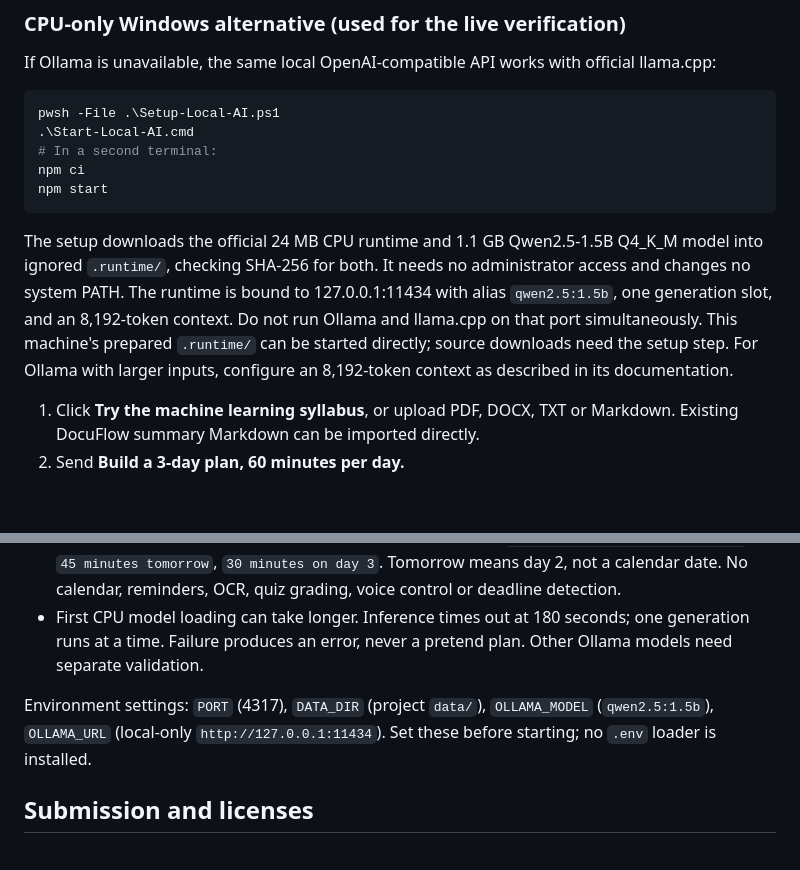
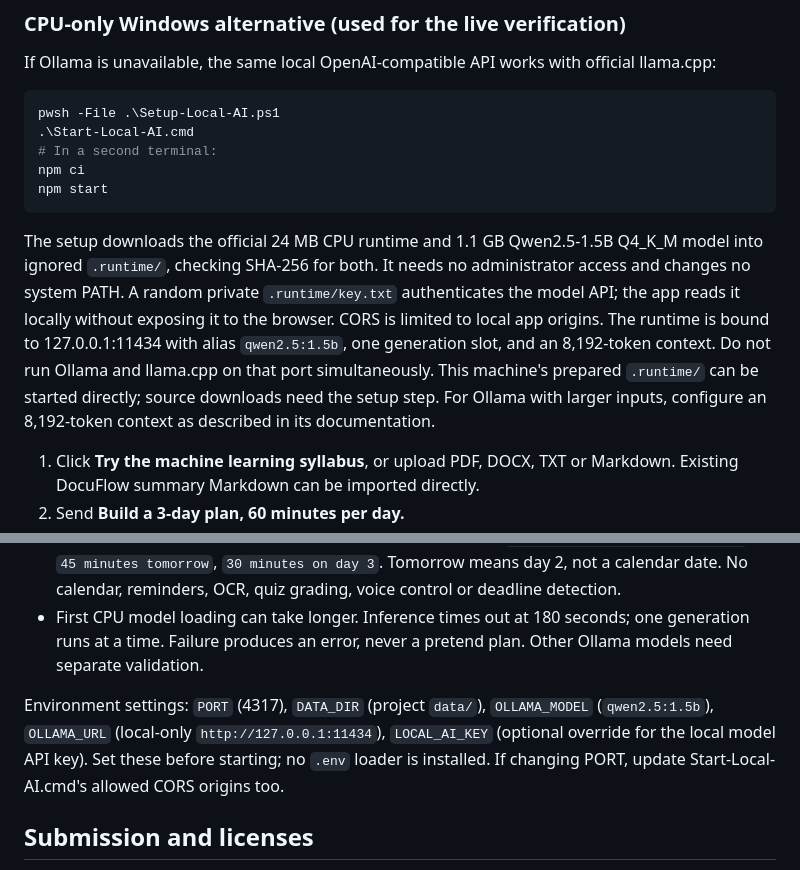
Before and after one commit to Aayush-Ranjan-26/DocuFlow, a Markdown page: README.md, 2 parts joined by grey strips. Drawn GitHub-style; blank space fills up the shorter version.

````diff
--- a/README.md
+++ b/README.md
@@ -30,7 +30,7 @@ npm ci
 npm start
 ```
 
-The setup downloads the official 24 MB CPU runtime and 1.1 GB Qwen2.5-1.5B Q4_K_M model into ignored `.runtime/`, checking SHA-256 for both. It needs no administrator access and changes no system PATH. The runtime is bound to 127.0.0.1:11434 with alias `qwen2.5:1.5b`, one generation slot, and an 8,192-token context. Do not run Ollama and llama.cpp on that port simultaneously. This machine's prepared `.runtime/` can be started directly; source downloads need the setup step. For Ollama with larger inputs, configure an 8,192-token context as described in its documentation.
+The setup downloads the official 24 MB CPU runtime and 1.1 GB Qwen2.5-1.5B Q4_K_M model into ignored `.runtime/`, checking SHA-256 for both. It needs no administrator access and changes no system PATH. A random private `.runtime/key.txt` authenticates the model API; the app reads it locally without exposing it to the browser. CORS is limited to local app origins. The runtime is bound to 127.0.0.1:11434 with alias `qwen2.5:1.5b`, one generation slot, and an 8,192-token context. Do not run Ollama and llama.cpp on that port simultaneously. This machine's prepared `.runtime/` can be started directly; source downloads need the setup step. For Ollama with larger inputs, configure an 8,192-token context as described in its documentation.
 
 1. Click **Try the machine learning syllabus**, or upload PDF, DOCX, TXT or Markdown. Existing DocuFlow summary Markdown can be imported directly.
 2. Send **Build a 3-day plan, 60 minutes per day.**
@@ -92,7 +92,7 @@ Unit/integration tests inject a predictable generator to test failure boundaries
 - Requests use numeric 1–14 days and 15–240 minutes daily: `3-day plan, 60 minutes per day`, `45 minutes tomorrow`, `30 minutes on day 3`. Tomorrow means day 2, not a calendar date. No calendar, reminders, OCR, quiz grading, voice control or deadline detection.
 - First CPU model loading can take longer. Inference times out at 180 seconds; one generation runs at a time. Failure produces an error, never a pretend plan. Other Ollama models need separate validation.
 
-Environment settings: `PORT` (4317), `DATA_DIR` (project `data/`), `OLLAMA_MODEL` (`qwen2.5:1.5b`), `OLLAMA_URL` (local-only `http://127.0.0.1:11434`). Set these before starting; no `.env` loader is installed.
+Environment settings: `PORT` (4317), `DATA_DIR` (project `data/`), `OLLAMA_MODEL` (`qwen2.5:1.5b`), `OLLAMA_URL` (local-only `http://127.0.0.1:11434`), `LOCAL_AI_KEY` (optional override for the local model API key). Set these before starting; no `.env` loader is installed. If changing PORT, update Start-Local-AI.cmd's allowed CORS origins too.
 
 ## Submission and licenses
 
````
Also changed, not shown: docs/TEST-REPORT.md (+1 -0 lines), submission/DEVPOST-DRAFT.md (+1 -1 lines).
